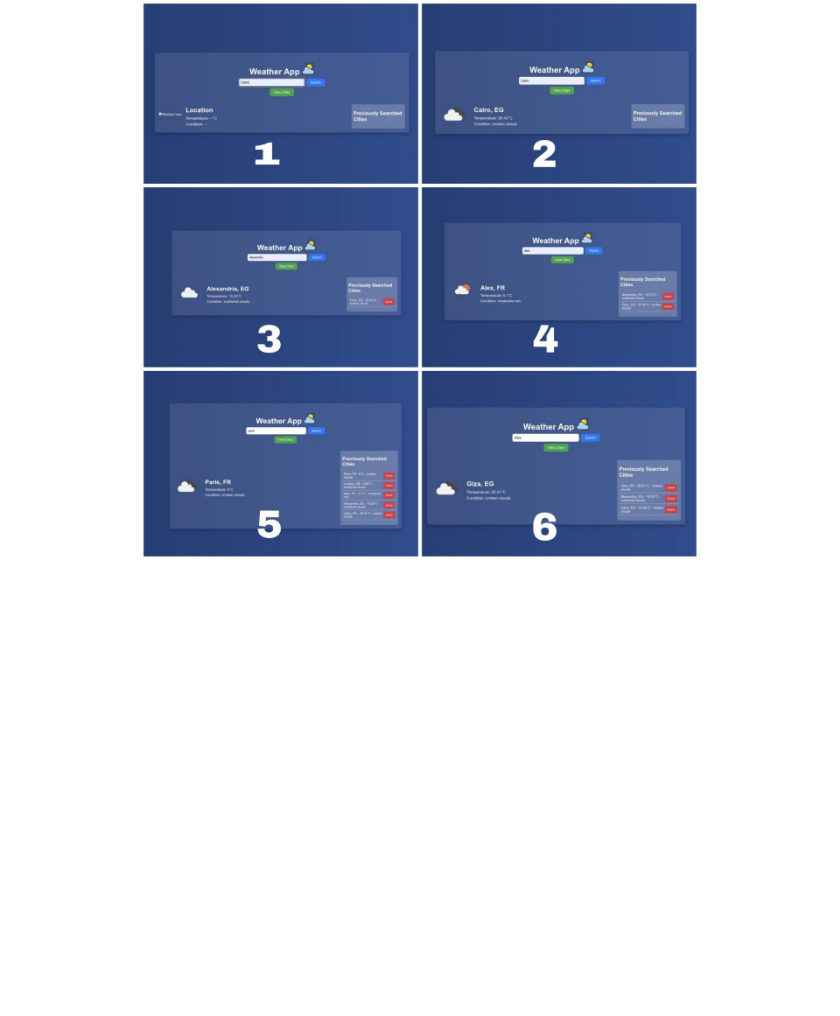
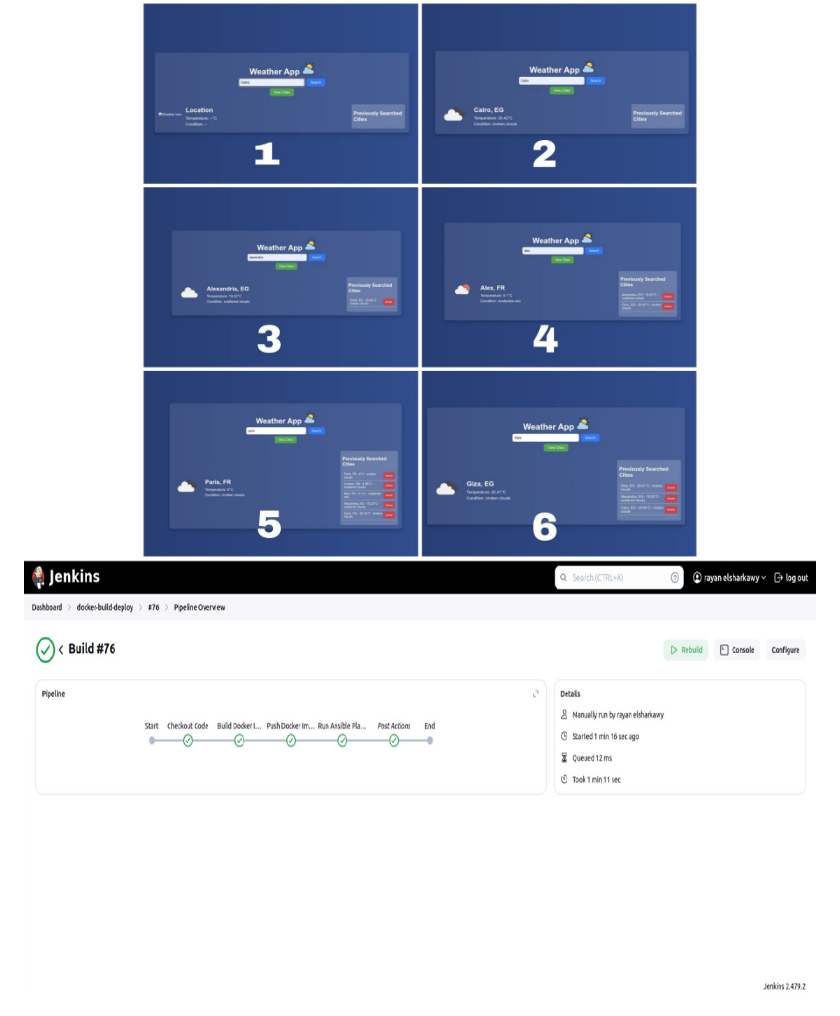
Before and after one commit to RayanElsharkawy/Project-CI-pipeline-Docker-Ansible, a Markdown page: README.md, the part around the change. Drawn GitHub-style; blank space fills up the shorter version.

````diff
--- a/README.md
+++ b/README.md
@@ -102,3 +102,4 @@ http://localhost:5000
 pip install -r requirements.txt
 ```
 <img src="MD/Project Overview.jpg" alt="Project Overview" width="100%"/>
+<img src="MD/Pipline.png" alt="Project Overview" width="100%"/>
````
